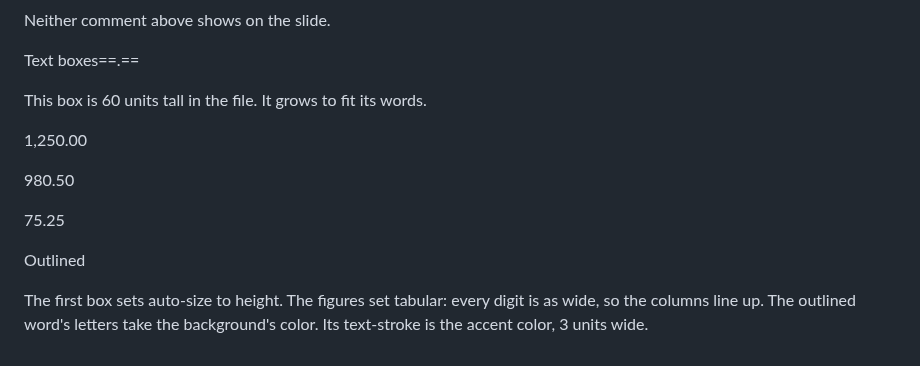
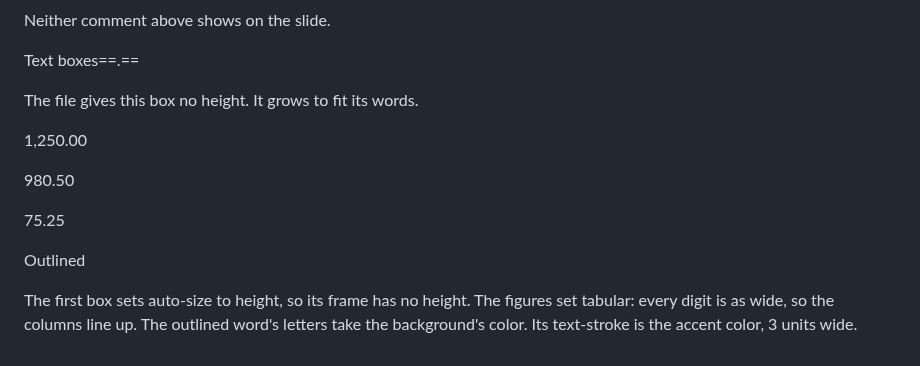
Before and after one commit to markdownpoint/format, a Markdown page: examples/words/slides.md, the part around the change. Rendered like a GitHub page.

```diff
--- a/examples/words/slides.md
+++ b/examples/words/slides.md
@@ -109,7 +109,7 @@ Neither comment above shows on the slide.
 Text boxes==.==
 
 <!-- text: grows -->
-This box is 60 units tall in the file. It grows to fit its words.
+The file gives this box no height. It grows to fit its words.
 
 <!-- text: figures -->
 1,250.00
@@ -122,4 +122,4 @@ This box is 60 units tall in the file. It grows to fit its words.
 Outlined
 
 <!-- notes -->
-The first box sets auto-size to height. The figures set tabular: every digit is as wide, so the columns line up. The outlined word's letters take the background's color. Its text-stroke is the accent color, 3 units wide.
+The first box sets auto-size to height, so its frame has no height. The figures set tabular: every digit is as wide, so the columns line up. The outlined word's letters take the background's color. Its text-stroke is the accent color, 3 units wide.
```
Also changed, not shown: mdpoint-file.md (+2 -2 lines), reference/v1.md (+2 -2 lines), images/words-type.png, 1 other file.
